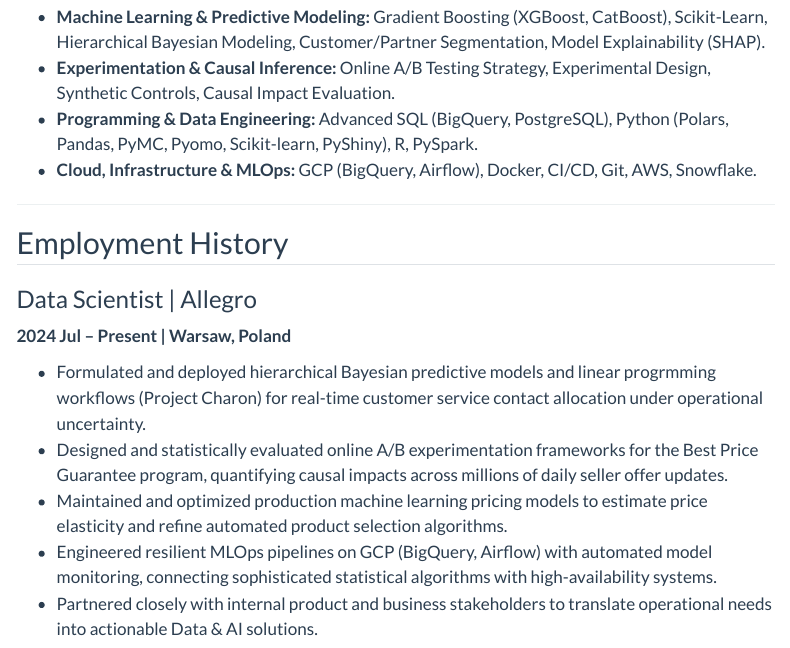
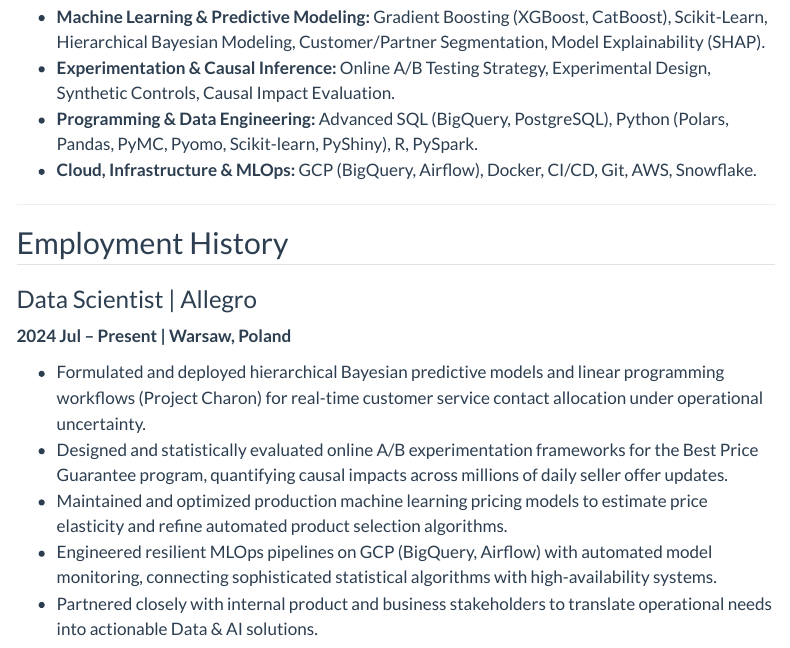
Before and after one commit to krystiankorzec/krystiankorzec.github.io, a Quarto document (cv.qmd): the page in a window 1100 px wide, from 800 px down. Rendered offline with R 4.5, knitr and Pandoc in place of Quarto, with nearby package versions; menus at the side of the page are left out.

Commit message:
cv update

```diff
--- a/cv.qmd
+++ b/cv.qmd
@@ -54,7 +54,7 @@ Quantitative Data Scientist with over 8 years of experience bridging rigorous st
 
 **2024 Jul – Present | Warsaw, Poland**
 
-- Formulated and deployed hierarchical Bayesian predictive models and linear progrmming workflows (Project Charon) for real-time customer service contact allocation under operational uncertainty.
+- Formulated and deployed hierarchical Bayesian predictive models and linear programming workflows (Project Charon) for real-time customer service contact allocation under operational uncertainty.
 - Designed and statistically evaluated online A/B experimentation frameworks for the Best Price Guarantee program, quantifying causal impacts across millions of daily seller offer updates.
 - Maintained and optimized production machine learning pricing models to estimate price elasticity and refine automated product selection algorithms.
 - Engineered resilient MLOps pipelines on GCP (BigQuery, Airflow) with automated model monitoring, connecting sophisticated statistical algorithms with high-availability systems.
```
